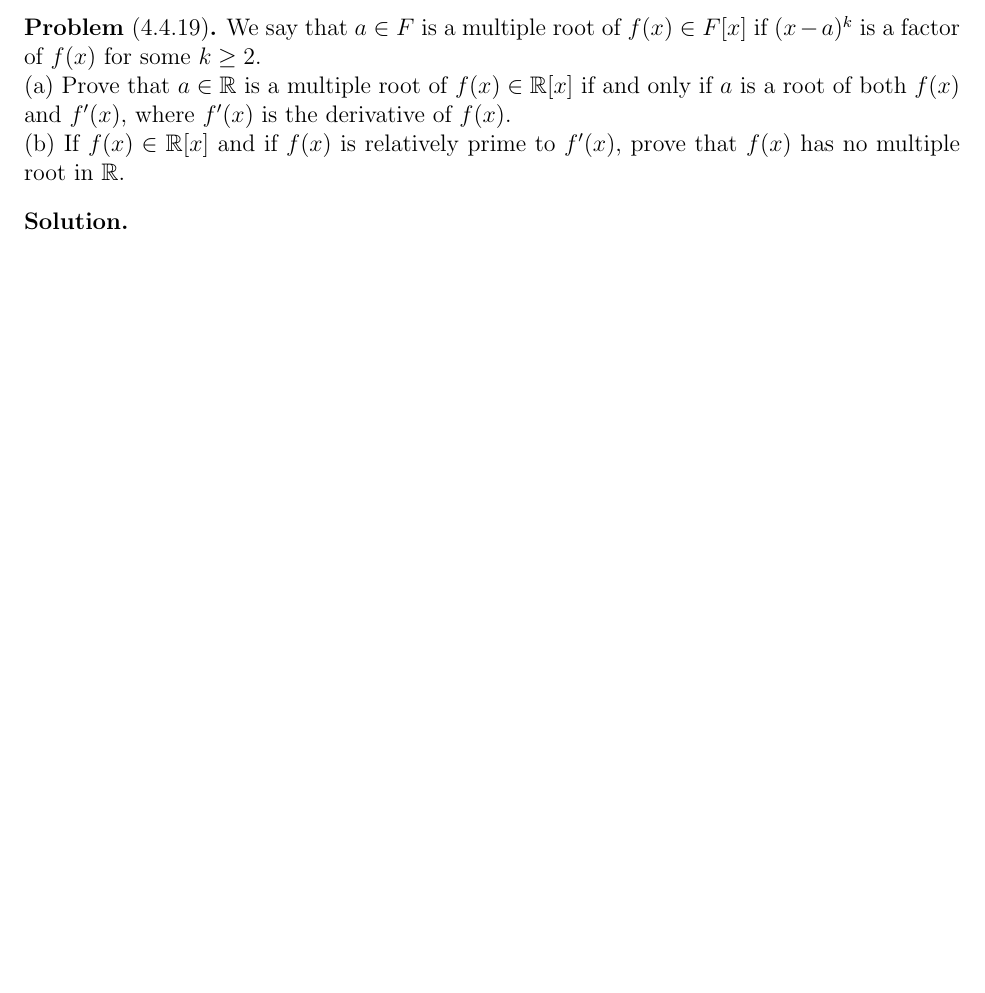
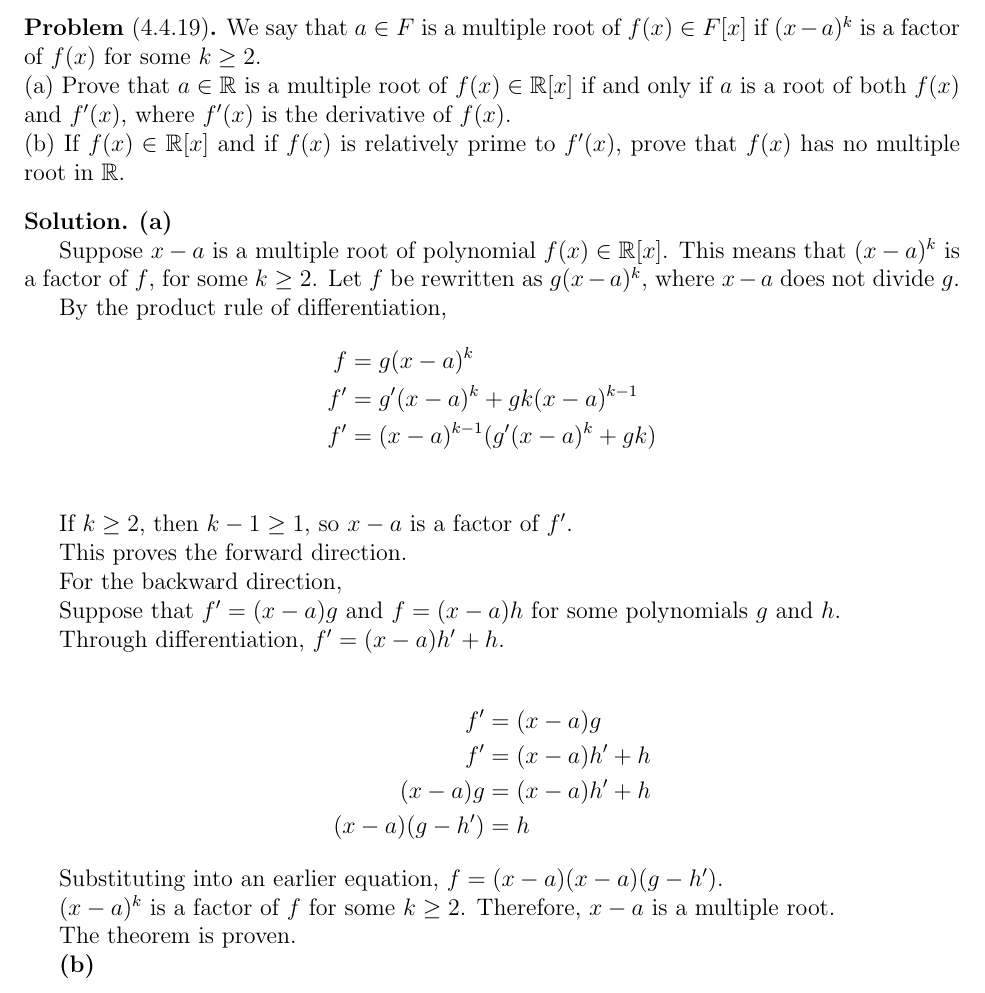
Before and after one commit to munvoseli/mth421, a LaTeX document (g5.tex): part of page 2 of 2, cut so that both start at the same text, the shorter picture padded with empty space. Compiled offline with pdfLaTeX.

Commit message:
4.4.19 a

```diff
--- a/g5.tex
+++ b/g5.tex
@@ -198,6 +198,50 @@ is the derivative of  $f(x)$.\\
 
 \begin{soln}
 
+\textbf{(a)}
+
+Suppose $x-a$ is a multiple root of polynomial $f(x)\in\RR[x]$.
+This means that $(x-a)^k$ is a factor of $f$, for some $k\geq2$.
+Let $f$ be rewritten as $g(x-a)^k$,
+where $x-a$ does not divide $g$.
+
+By the product rule of differentiation,
+\begin{align*}
+f&=g(x-a)^k\\
+f'&=g'(x-a)^k + gk(x-a)^{k-1}\\
+f'&=(x-a)^{k-1}(g'(x-a)^k+gk)\\
+\end{align*}
+
+If $k\geq 2$, then $k-1\geq 1$, so $x-a$ is a factor of $f'$.
+
+This proves the forward direction.
+
+For the backward direction,
+
+Suppose that $f'=(x-a)g$ and $f=(x-a)h$ for some polynomials $g$ and $h$.
+
+Through differentiation, $f'=(x-a)h'+h$.
+
+\begin{align*}
+f'&=(x-a)g\\
+f'&=(x-a)h'+h\\
+(x-a)g&=(x-a)h'+h\\
+(x-a)(g-h')&=h
+\end{align*}
+
+
+Substituting into an earlier equation,
+$f=(x-a)(x-a)(g-h')$.
+
+$(x-a)^k$ is a factor of $f$ for some $k\geq 2$.
+Therefore, $x-a$ is a multiple root.
+
+The theorem is proven.
+
+\textbf{(b)}
+
+
+
 \end{soln}
 
 
```
Also changed, not shown: g5.pdf.
